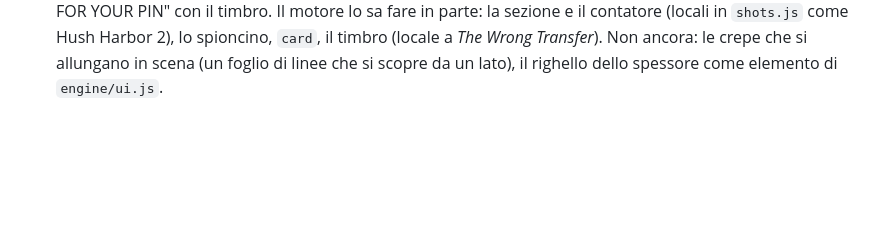
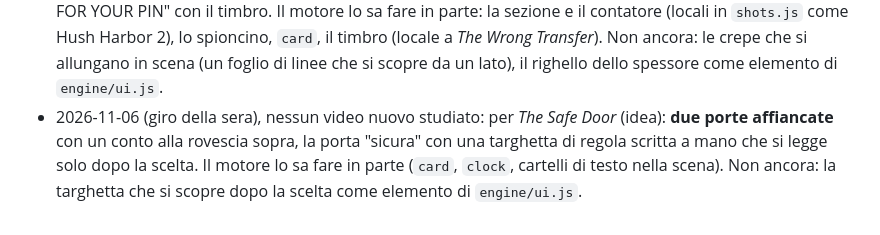
Before and after one commit to pietrosaviotti012-jpg/lanternfox-studio, a Markdown page: pipeline/VISIVO.md, the part around the change. Drawn GitHub-style; blank space fills up the shorter version.

Commit message:
Research 2026-11-06: no new videos, one new rules idea (The Safe Door)
Co-Authored-By: Claude Sonnet 5.5 <noreply@anthropic.com>
Claude-Session: https://claude.ai/code/session_01V9EapMSk7JH3g5jYoUPEk8

```diff
--- a/pipeline/VISIVO.md
+++ b/pipeline/VISIVO.md
@@ -90,3 +90,4 @@ Figure, mostri, animali e la volpe in ogni video: `pipeline/FIGURE.md`.
 - 2026-11-04 (giro della sera), dalle serie di omini stilizzati *GRIDLOCK* (@itsquarkboi) e *10th Floor* (@drawn.tosurvive), viste solo dalle descrizioni (reel non scaricabili stasera): **la scheda-fatto vero** accanto alla scheda-regola in ogni Parte (crema, un numero grande e una riga: "3 DAYS WITHOUT WATER"); **la batteria del telefono nell'HUD** di serie accanto a giorno e ora, che scende di Parte in Parte. Il motore lo sa fare: `card` per la scheda chiara, `hud` e `bar` per la batteria. Non ancora: la batteria che si scarica a scatti in scena (già chiesta il 1 novembre).
 - 2026-11-05 (giro delle 5), per *The Wrong Transfer · Part 1* (primo video del formato soldi, `soldi.md`): **il saldo che corre** da $212 a $4,800,000 nel contatore in alto a destra nei primi 1,9 s (cifre 86 px, verde soldi), che poi diventa SUSPICION e sale 6 volte (0 → 15 → 35 → 50 → 70 → 85 %) per le cose che fai tu (aprire l'app nove volte, cercare "can I keep it"); **le pagine crema dei fatti** a tutto schermo con titolo rosso ("PROBLEM 1", "2019 · PENNSYLVANIA"), la ricevuta del bonifico con l'importo verde, **il timbro che cade** (REVERSED, CHARGED WITH THEFT, BY ACCIDENT: scala 1,7 → 1 in 0,16 s), la riga rossa che barra la cifra, **le nove banconote che si moltiplicano** una alla volta ($100 milioni l'una), i fogli del calendario 2020 → 2021 → 2022; il timer "BANK OPENS" accanto a te alle 8:59; la camera della notte rifatta in luce grigia del mattino; il telefono che vibra in mano; l'auto grigia col motore acceso (fumo dallo scarico) sotto la finestra e la volpe sul muretto del giardino. Il motore lo sa fare: tutto da `shots.js` (stile iniettato e `update`, come Roanoke). Chiesti il 30 ottobre e fatti qui: il numero che corre, la griglia che si moltiplica, il timbro che cade (oggi locali alla produzione, non ancora in `engine/ui.js`). `meta.format` del formato soldi: `money` (narratore `pov`, suoni del telefono, tema `telefono`).
 - 2026-11-05 (giro della sera), per le idee di sabato 7 (*Ice Road · Day 1*, *The Wrong Transfer · Part 2*; nessun video nuovo studiato stasera): **la sezione del ghiaccio** come il ponte di *Hush Harbor*: la superficie del lago è la linea a metà schermo, sopra l'auto con i fari, sotto l'acqua nera, e accanto un righello con lo spessore in centimetri (22 CM) che scende di Parte in Parte; **le crepe bianche** che corrono sulla superficie dalla ruota verso la camera sulla parola "crack"; **il voto dopo la pausa**: "MOST OF YOU SAID" + WAIT enorme in rosso, poi lo **spioncino** sul corridoio con l'uomo "della banca" e la cartellina, e la pagina crema "BANKS NEVER ASK FOR YOUR PIN" con il timbro. Il motore lo sa fare in parte: la sezione e il contatore (locali in `shots.js` come Hush Harbor 2), lo spioncino, `card`, il timbro (locale a *The Wrong Transfer*). Non ancora: le crepe che si allungano in scena (un foglio di linee che si scopre da un lato), il righello dello spessore come elemento di `engine/ui.js`.
+- 2026-11-06 (giro della sera), nessun video nuovo studiato: per *The Safe Door* (idea): **due porte affiancate** con un conto alla rovescia sopra, la porta "sicura" con una targhetta di regola scritta a mano che si legge solo dopo la scelta. Il motore lo sa fare in parte (`card`, `clock`, cartelli di testo nella scena). Non ancora: la targhetta che si scopre dopo la scelta come elemento di `engine/ui.js`.
```
Also changed, not shown: research/2026-11-06.md (added, +19 -0 lines), stories/BANCA.md (+1 -0 lines).
